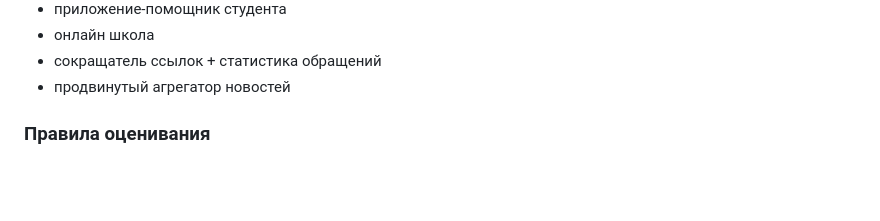
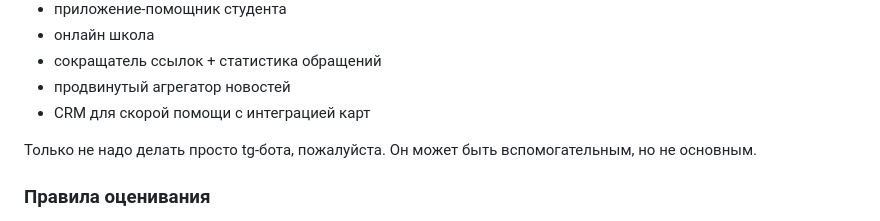
Before and after one commit to crystarm/backend-course, a Markdown page: assignments/README.md, the part around the change. GitHub-like rendering; blank space fills up the shorter version.

Commit message:
README + пример

```diff
--- a/assignments/README.md
+++ b/assignments/README.md
@@ -123,6 +123,9 @@ java-backend-labs/
 * онлайн школа
 * сокращатель ссылок + статистика обращений
 * продвинутый агрегатор новостей
+* CRM для скорой помощи с интеграцией карт
+
+Только не надо делать просто tg-бота, пожалуйста. Он может быть вспомогательным, но не основным.
 
 ### Правила оценивания
 
```
